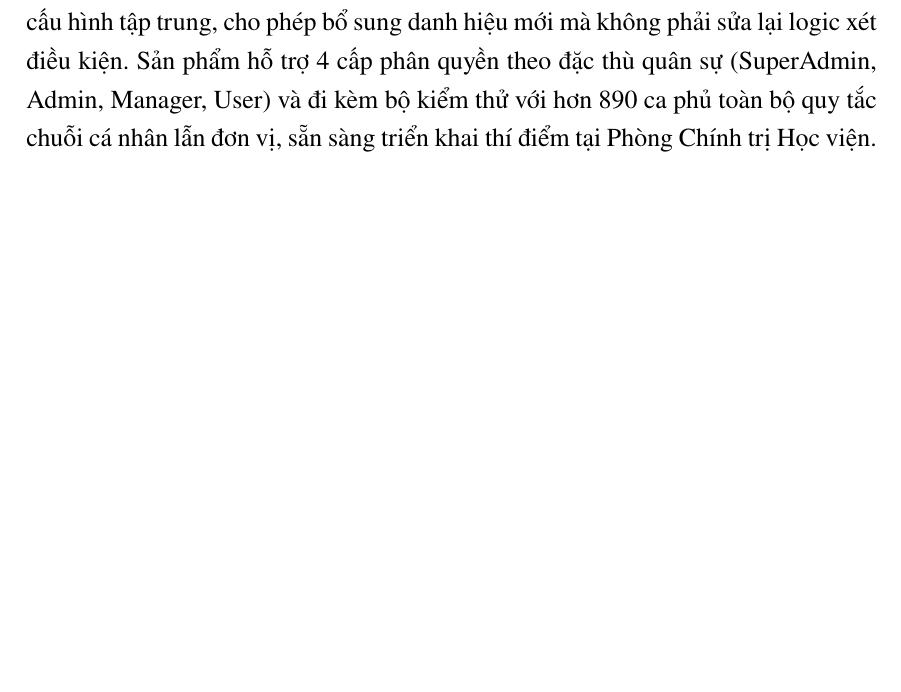
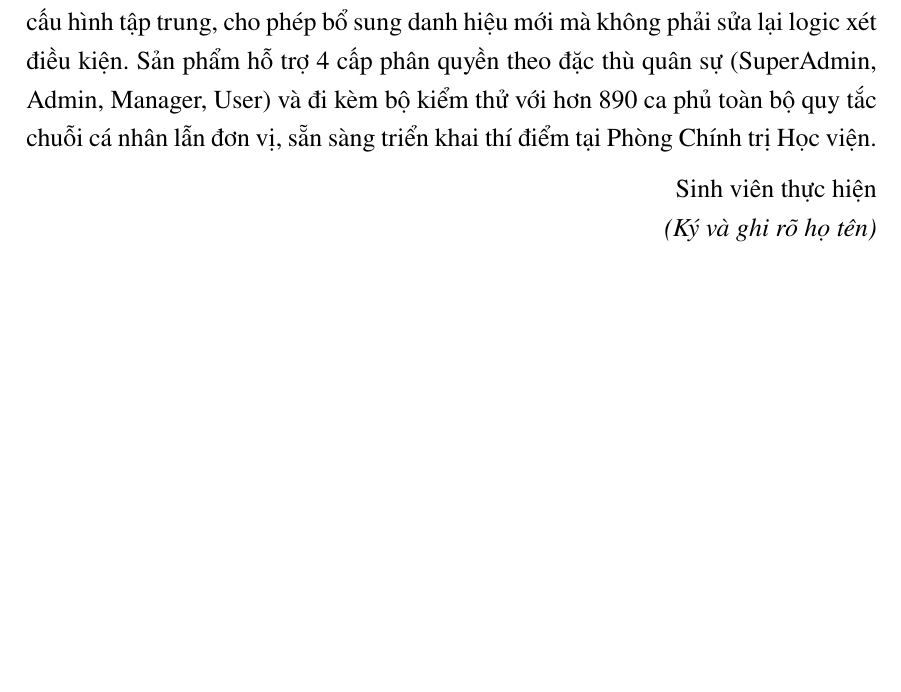
Before and after one commit to tranducbk/DATN_PM_QLKT, a LaTeX document (SOICT_DATN_Tran_Anh_Duc_20220120/Chuong/0_3_Tom_tat_noi_dung.tex): part of the page, cut so that both start at the same text, the shorter picture padded with empty space. Compiled offline with pdfLaTeX.

Commit message:
Báo cáo: giữ lại "Sinh viên thực hiện / (Ký và ghi rõ họ tên)" ở cuối Tóm tắt
Hồi phục dòng "Sinh viên thực hiện" và "(Ký và ghi rõ họ tên)" ở cuối Tóm tắt
để có chỗ ký tay sau khi in. Vẫn không ghi sẵn tên "Trần Anh Đức" để user tự
ghi/ký.

Co-Authored-By: Claude Opus 4.7 (1M context) <noreply@anthropic.com>

```diff
--- a/SOICT_DATN_Tran_Anh_Duc_20220120/Chuong/0_3_Tom_tat_noi_dung.tex
+++ b/SOICT_DATN_Tran_Anh_Duc_20220120/Chuong/0_3_Tom_tat_noi_dung.tex
@@ -12,4 +12,9 @@ Công tác thi đua, khen thưởng tại các đơn vị quân đội tuân th
 
 Hệ thống được triển khai dưới dạng ứng dụng web vận hành trên mạng nội bộ (LAN) của Học viện. Toàn bộ quy tắc xét chuỗi danh hiệu được đưa vào một bảng cấu hình tập trung, cho phép bổ sung danh hiệu mới mà không phải sửa lại logic xét điều kiện. Sản phẩm hỗ trợ 4 cấp phân quyền theo đặc thù quân sự (SuperAdmin, Admin, Manager, User) và đi kèm bộ kiểm thử với hơn 890 ca phủ toàn bộ quy tắc chuỗi cá nhân lẫn đơn vị, sẵn sàng triển khai thí điểm tại Phòng Chính trị Học viện.
 
+\begin{flushright}
+Sinh viên thực hiện\\
+\textit{(Ký và ghi rõ họ tên)}
+\end{flushright}
+
 \end{document}
```
Also changed, not shown: SOICT_DATN_Tran_Anh_Duc_20220120/DoAn.pdf.
